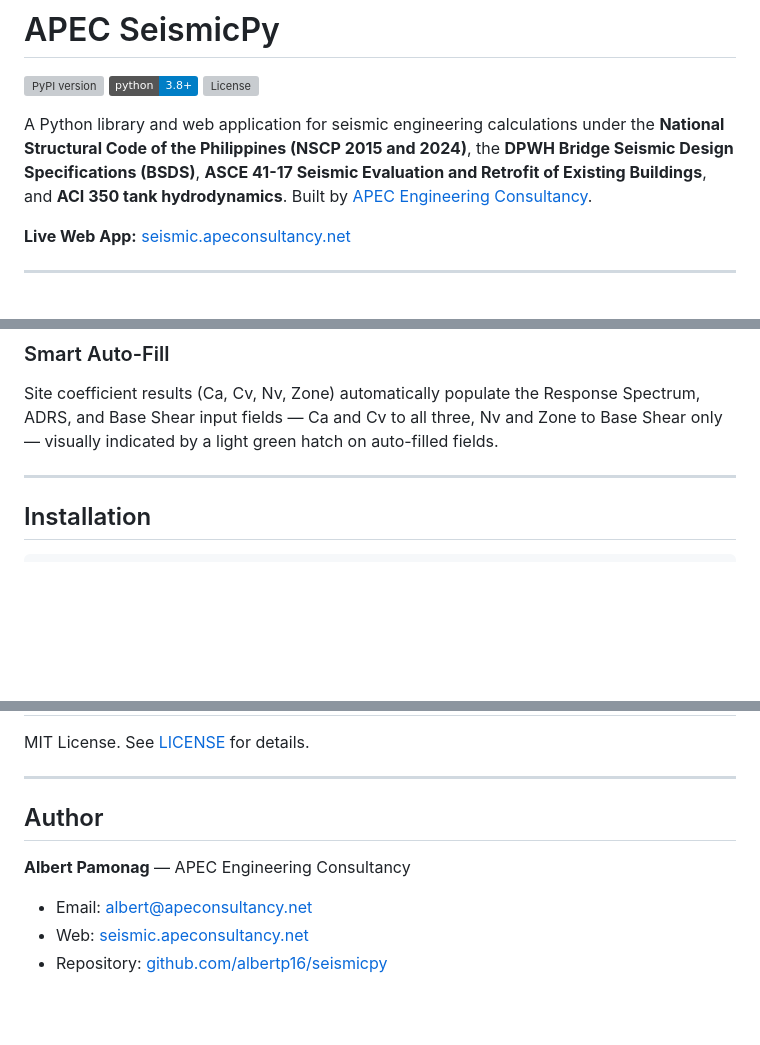
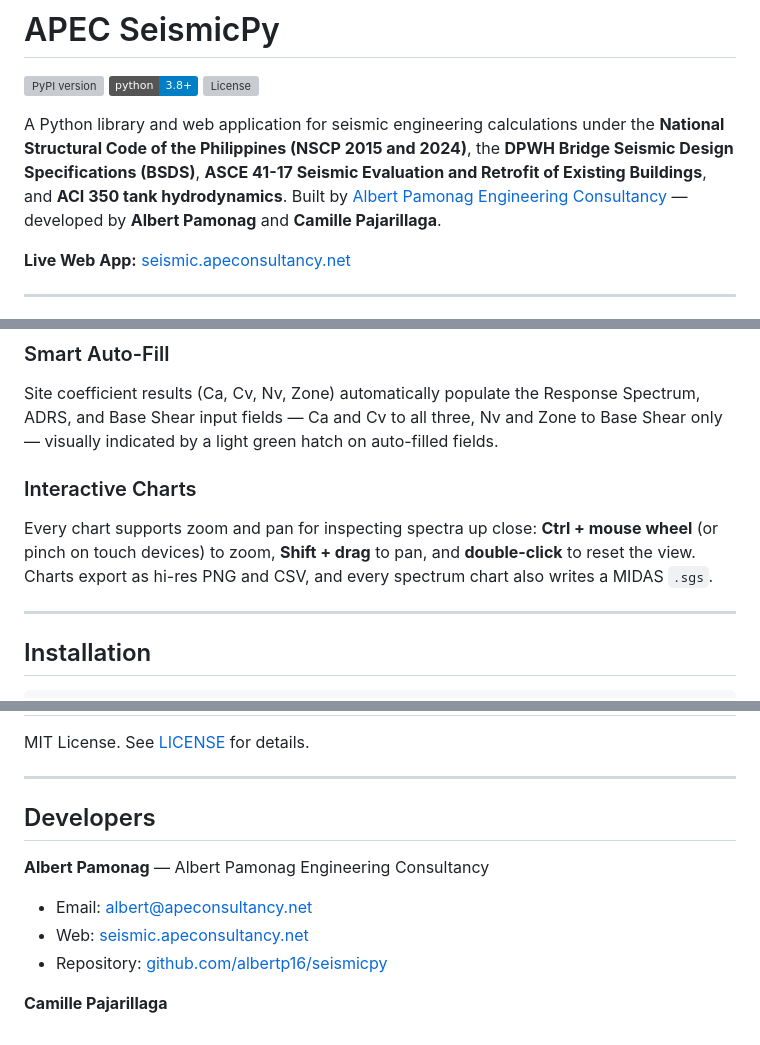
Before and after one commit to albertp16/seismicpy, a Markdown page: README.md, 3 parts joined by grey strips. Rendered like a GitHub page; badges without logos; blank space fills up the shorter version; grey boxes are pictures that could not be loaded.

```diff
--- a/README.md
+++ b/README.md
@@ -4,7 +4,7 @@
 [![Python](https://img.shields.io/badge/python-3.8%2B-blue.svg)](https://www.python.org/)
 [![License](https://img.shields.io/github/license/albertp16/seismicpy)](https://github.com/albertp16/seismicpy/blob/main/LICENSE)
 
-A Python library and web application for seismic engineering calculations under the **National Structural Code of the Philippines (NSCP 2015 and 2024)**, the **DPWH Bridge Seismic Design Specifications (BSDS)**, **ASCE 41-17 Seismic Evaluation and Retrofit of Existing Buildings**, and **ACI 350 tank hydrodynamics**. Built by [APEC Engineering Consultancy](https://seismic.apeconsultancy.net).
+A Python library and web application for seismic engineering calculations under the **National Structural Code of the Philippines (NSCP 2015 and 2024)**, the **DPWH Bridge Seismic Design Specifications (BSDS)**, **ASCE 41-17 Seismic Evaluation and Retrofit of Existing Buildings**, and **ACI 350 tank hydrodynamics**. Built by [Albert Pamonag Engineering Consultancy](https://seismic.apeconsultancy.net) — developed by **Albert Pamonag** and **Camille Pajarillaga**.
 
 **Live Web App:** [seismic.apeconsultancy.net](https://seismic.apeconsultancy.net)
 
@@ -49,6 +49,9 @@ Every spectrum module writes a MIDAS `.sgs` alongside its PNG and CSV — NSCP 2
 
 ### Smart Auto-Fill
 Site coefficient results (Ca, Cv, Nv, Zone) automatically populate the Response Spectrum, ADRS, and Base Shear input fields — Ca and Cv to all three, Nv and Zone to Base Shear only — visually indicated by a light green hatch on auto-filled fields.
+
+### Interactive Charts
+Every chart supports zoom and pan for inspecting spectra up close: **Ctrl + mouse wheel** (or pinch on touch devices) to zoom, **Shift + drag** to pan, and **double-click** to reset the view. Charts export as hi-res PNG and CSV, and every spectrum chart also writes a MIDAS `.sgs`.
 
 ---
 
@@ -346,9 +349,11 @@ MIT License. See [LICENSE](LICENSE) for details.
 
 ---
 
-## Author
+## Developers
 
-**Albert Pamonag** — APEC Engineering Consultancy
+**Albert Pamonag** — Albert Pamonag Engineering Consultancy
 - Email: albert@apeconsultancy.net
 - Web: [seismic.apeconsultancy.net](https://seismic.apeconsultancy.net)
 - Repository: [github.com/albertp16/seismicpy](https://github.com/albertp16/seismicpy)
+
+**Camille Pajarillaga**
```
Also changed, not shown: other parts of README.md (+2 -2 lines), AGENTS.md (added, +93 -0 lines).
